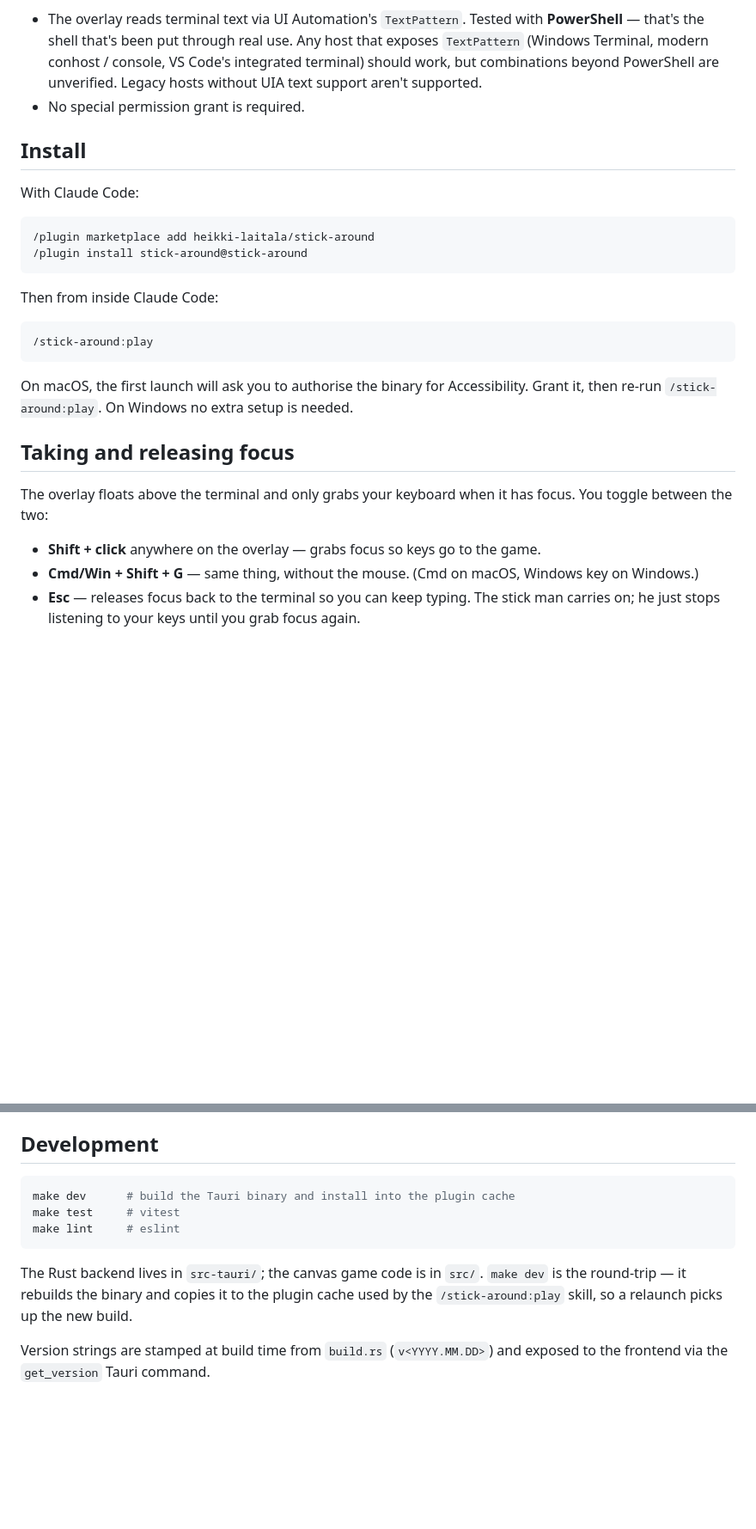
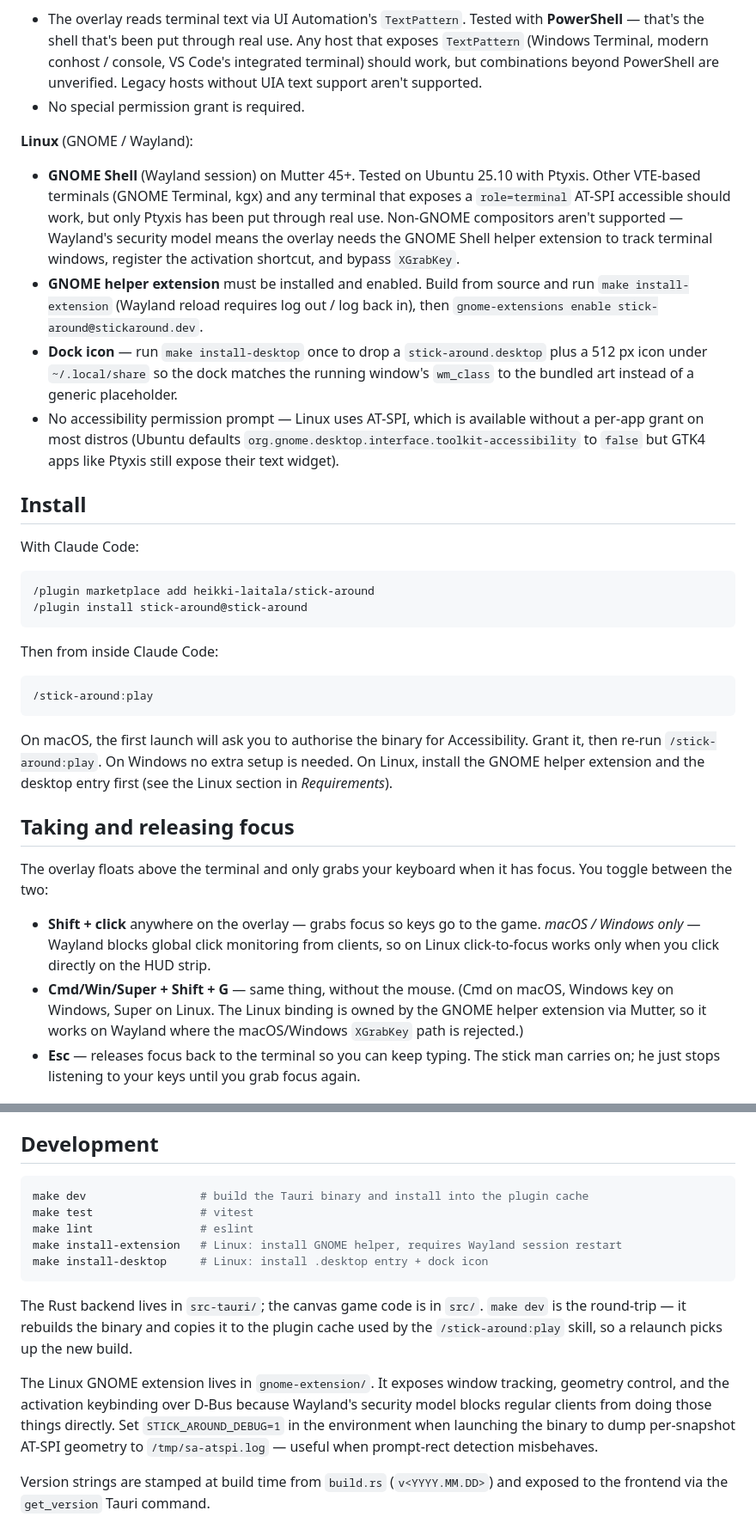
Before and after one commit to heikki-laitala/stick-around, a Markdown page: README.md, 2 parts joined by grey strips. Shown at 86% size. Drawn GitHub-style; blank space fills up the shorter version.

Commit message:
docs: document Linux (GNOME / Wayland) support in README
Cover: platform badge, requirements (Mutter 45+, AT-SPI-exposing
terminal, GNOME helper extension, .desktop install), installation
flow (`make install-extension`, `make install-desktop`), the
Wayland-shaped focus story (HUD-only shift+click, extension-owned
Super+Shift+G), and the new development helpers including the
STICK_AROUND_DEBUG env var for AT-SPI tracing.

````diff
--- a/README.md
+++ b/README.md
@@ -67,6 +67,28 @@ the void and respawn at the start.
   without UIA text support aren't supported.
 - No special permission grant is required.
 
+**Linux** (GNOME / Wayland):
+
+- **GNOME Shell** (Wayland session) on Mutter 45+. Tested on Ubuntu 25.10
+  with Ptyxis. Other VTE-based terminals (GNOME Terminal, kgx) and any
+  terminal that exposes a `role=terminal` AT-SPI accessible should work,
+  but only Ptyxis has been put through real use. Non-GNOME compositors
+  aren't supported — Wayland's security model means the overlay needs
+  the GNOME Shell helper extension to track terminal windows, register
+  the activation shortcut, and bypass `XGrabKey`.
+- **GNOME helper extension** must be installed and enabled. Build from
+  source and run `make install-extension` (Wayland reload requires
+  log out / log back in), then `gnome-extensions enable
+  stick-around@stickaround.dev`.
+- **Dock icon** — run `make install-desktop` once to drop a
+  `stick-around.desktop` plus a 512 px icon under `~/.local/share` so
+  the dock matches the running window's `wm_class` to the bundled art
+  instead of a generic placeholder.
+- No accessibility permission prompt — Linux uses AT-SPI, which is
+  available without a per-app grant on most distros (Ubuntu defaults
+  `org.gnome.desktop.interface.toolkit-accessibility` to `false` but
+  GTK4 apps like Ptyxis still expose their text widget).
+
 ## Install
 
 With Claude Code:
@@ -84,7 +106,8 @@ Then from inside Claude Code:
 
 On macOS, the first launch will ask you to authorise the binary for
 Accessibility. Grant it, then re-run `/stick-around:play`. On Windows no
-extra setup is needed.
+extra setup is needed. On Linux, install the GNOME helper extension and
+the desktop entry first (see the Linux section in *Requirements*).
 
 ## Taking and releasing focus
 
@@ -92,9 +115,13 @@ The overlay floats above the terminal and only grabs your keyboard when
 it has focus. You toggle between the two:
 
 - **Shift + click** anywhere on the overlay — grabs focus so keys go to
-  the game.
-- **Cmd/Win + Shift + G** — same thing, without the mouse. (Cmd on
-  macOS, Windows key on Windows.)
+  the game. *macOS / Windows only* — Wayland blocks global click
+  monitoring from clients, so on Linux click-to-focus works only when
+  you click directly on the HUD strip.
+- **Cmd/Win/Super + Shift + G** — same thing, without the mouse. (Cmd
+  on macOS, Windows key on Windows, Super on Linux. The Linux binding
+  is owned by the GNOME helper extension via Mutter, so it works on
+  Wayland where the macOS/Windows `XGrabKey` path is rejected.)
 - **Esc** — releases focus back to the terminal so you can keep typing.
   The stick man carries on; he just stops listening to your keys until
   you grab focus again.
@@ -168,9 +195,11 @@ sets an objective shown in the HUD:
 ## Development
 
 ```bash
-make dev      # build the Tauri binary and install into the plugin cache
-make test     # vitest
-make lint     # eslint
+make dev                 # build the Tauri binary and install into the plugin cache
+make test                # vitest
+make lint                # eslint
+make install-extension   # Linux: install GNOME helper, requires Wayland session restart
+make install-desktop     # Linux: install .desktop entry + dock icon
 ```
 
 The Rust backend lives in `src-tauri/`; the canvas game code is in `src/`.
@@ -178,6 +207,13 @@ The Rust backend lives in `src-tauri/`; the canvas game code is in `src/`.
 plugin cache used by the `/stick-around:play` skill, so a relaunch picks up
 the new build.
 
+The Linux GNOME extension lives in `gnome-extension/`. It exposes window
+tracking, geometry control, and the activation keybinding over D-Bus
+because Wayland's security model blocks regular clients from doing those
+things directly. Set `STICK_AROUND_DEBUG=1` in the environment when
+launching the binary to dump per-snapshot AT-SPI geometry to
+`/tmp/sa-atspi.log` — useful when prompt-rect detection misbehaves.
+
 Version strings are stamped at build time from `build.rs` (`v<YYYY.MM.DD>`)
 and exposed to the frontend via the `get_version` Tauri command.
 
````
Also changed, not shown: other parts of README.md (+1 -1 lines).
